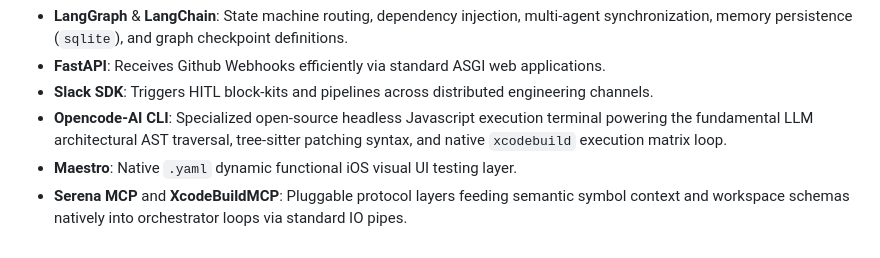
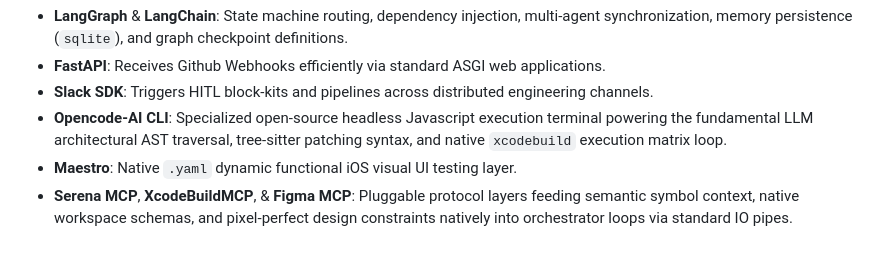
Before and after one commit to MainActorDev/LiosAgent, a Markdown page: README.md, the part around the change. Rendered like a GitHub page.

Commit message:
docs: append Figma MCP to supported tech stack list

```diff
--- a/README.md
+++ b/README.md
@@ -165,4 +165,4 @@ Lios-Agent is orchestrated entirely in **Python**, binding native MacOS processe
 - **Slack SDK**: Triggers HITL block-kits and pipelines across distributed engineering channels.
 - **Opencode-AI CLI**: Specialized open-source headless Javascript execution terminal powering the fundamental LLM architectural AST traversal, tree-sitter patching syntax, and native `xcodebuild` execution matrix loop.
 - **Maestro**: Native `.yaml` dynamic functional iOS visual UI testing layer.
-- **Serena MCP** and **XcodeBuildMCP**: Pluggable protocol layers feeding semantic symbol context and workspace schemas natively into orchestrator loops via standard IO pipes.
+- **Serena MCP**, **XcodeBuildMCP**, & **Figma MCP**: Pluggable protocol layers feeding semantic symbol context, native workspace schemas, and pixel-perfect design constraints natively into orchestrator loops via standard IO pipes.
```
